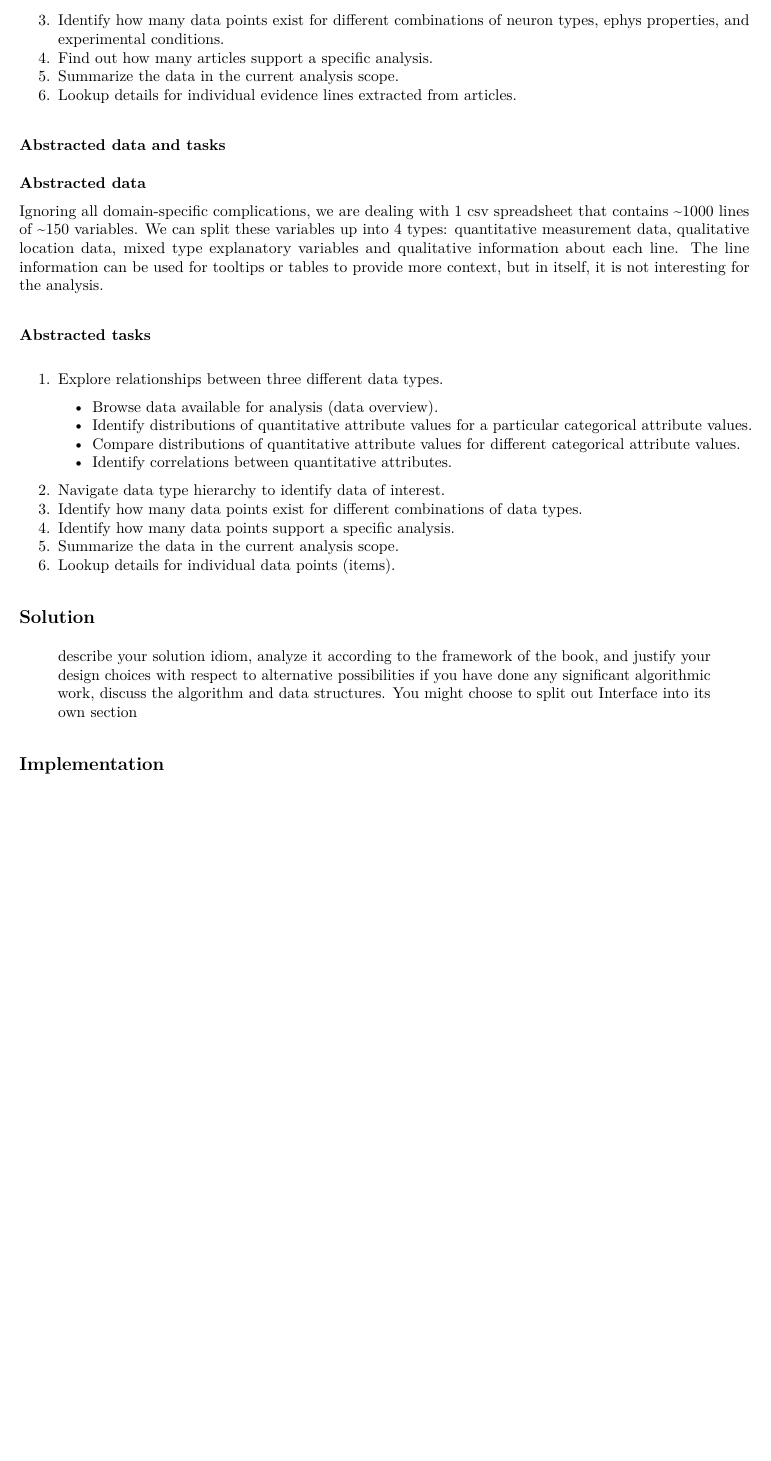
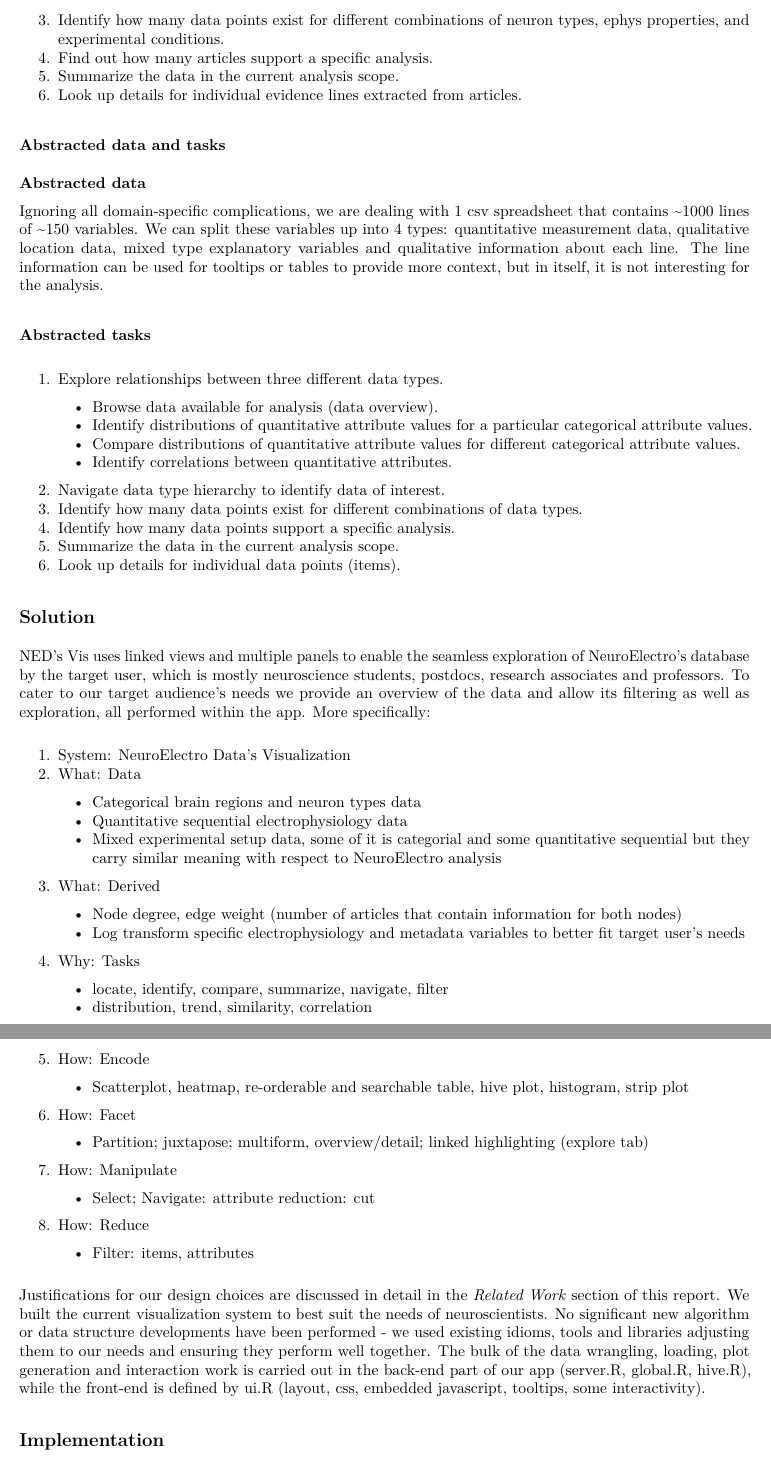
Before and after one commit to mgottl04/neuroelectrovisuals, an R Markdown document (report/finalreport.Rmd): part of page 5 of 9 before the commit and two parts of pages 5 and 6 of 10 after it, the two joined at a grey line, cut so that both start at the same text, the shorter picture padded with empty space. The pictures show the output file report/finalreport.pdf that the author committed with the source.

Commit message:
Last section coming in

```diff
--- a/report/finalreport.Rmd
+++ b/report/finalreport.Rmd
@@ -103,7 +103,7 @@
 3. Identify how many data points exist for different combinations of neuron types, ephys properties, and experimental conditions.
 4. Find out how many articles support a specific analysis.
 5. Summarize the data in the current analysis scope.
-6. Lookup details for individual evidence lines extracted from articles.
+6. Look up details for individual evidence lines extracted from articles.
 
 ###Abstracted data and tasks
 
@@ -120,11 +120,33 @@
 3. Identify how many data points exist for different combinations of data types.
 4. Identify how many data points support a specific analysis.
 5. Summarize the data in the current analysis scope.
-6. Lookup details for individual data points (items).
+6. Look up details for individual data points (items).
 
 ##Solution
 
-> describe your solution idiom, analyze it according to the framework of the book, and justify your design choices with respect to alternative possibilities if you have done any significant algorithmic work, discuss the algorithm and data structures. You might choose to split out Interface into its own section
+NED's Vis uses linked views and multiple panels to enable the seamless exploration of NeuroElectro's database by the target user, which is mostly neuroscience students, postdocs, research associates and professors. To cater to our target audience's needs we provide an overview of the data and allow its filtering as well as exploration, all performed within the app. More specifically:
+
+1. System: NeuroElectro Data's Visualization
+2. What: Data
+    + Categorical brain regions and neuron types data
+    + Quantitative sequential electrophysiology data
+    + Mixed experimental setup data, some of it is categorial and some quantitative sequential but they carry similar meaning with respect to NeuroElectro analysis
+3. What: Derived
+    + Node degree, edge weight (number of articles that contain information for both nodes)
+    + Log transform specific electrophysiology and metadata variables to better fit target user's needs
+4. Why: Tasks
+    + locate, identify, compare, summarize, navigate, filter
+    + distribution, trend, similarity, correlation
+5. How: Encode
+    + Scatterplot, heatmap, re-orderable and searchable table, hive plot, histogram, strip plot
+6. How: Facet
+    + Partition; juxtapose; multiform, overview/detail; linked highlighting (explore tab)
+7. How: Manipulate
+    + Select; Navigate: attribute reduction: cut
+8. How: Reduce
+    + Filter: items, attributes
+
+Justifications for our design choices are discussed in detail in the *Related Work* section of this report. We built the current visualization system to best suit the needs of neuroscientists. No significant new algorithm or data structure developments have been performed - we used existing idioms, tools and libraries adjusting them to our needs and ensuring they perform well together. The bulk of the data wrangling, loading, plot generation and interaction work is carried out in the back-end part of our app (server.R, global.R, hive.R), while the front-end is defined by ui.R (layout, css, embedded javascript, tooltips, some interactivity).
 
 ##Implementation
 
```
Also changed, not shown: report/finalreport.pdf, report/finalreport.Rmd (2 more changed lines).
